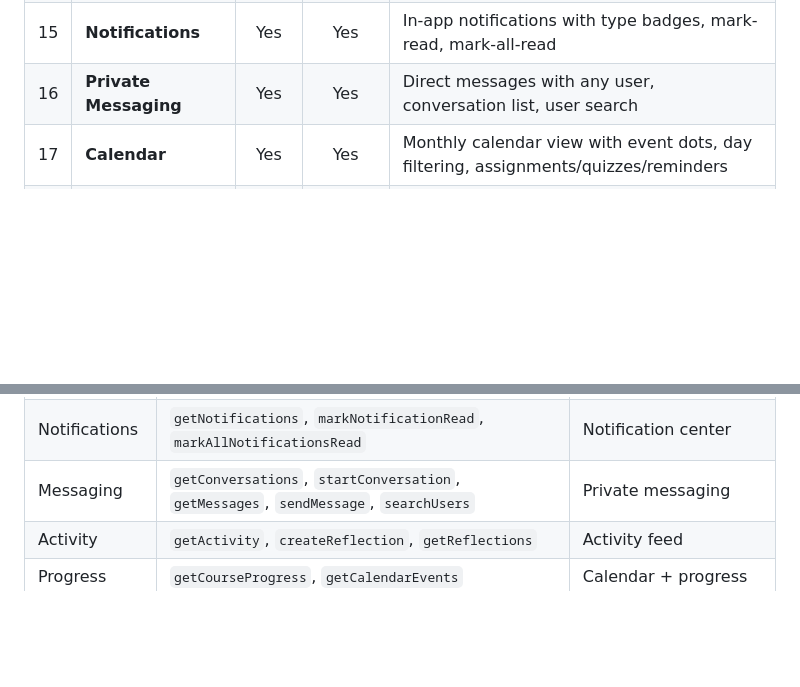
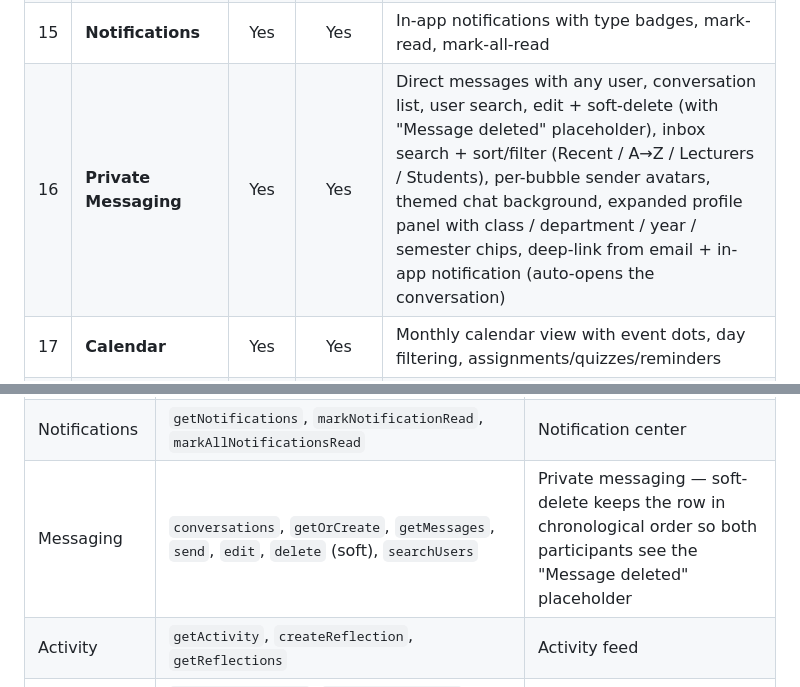
Before and after one commit to Kimmmmy03/MySmartStudy, a Markdown page: README.md, 2 parts joined by grey strips. GitHub-like rendering; blank space fills up the shorter version.

```diff
--- a/README.md
+++ b/README.md
@@ -422,7 +424,7 @@ MySmartStudy/
 | 13 | **Certificates** | Yes | Yes | Claim completion certificates when 100% progress, view earned certs |
 | 14 | **Activity Log** | Yes | Yes | Timeline of all actions grouped by date with type icons |
 | 15 | **Notifications** | Yes | Yes | In-app notifications with type badges, mark-read, mark-all-read |
-| 16 | **Private Messaging** | Yes | Yes | Direct messages with any user, conversation list, user search |
+| 16 | **Private Messaging** | Yes | Yes | Direct messages with any user, conversation list, user search, edit + soft-delete (with "Message deleted" placeholder), inbox search + sort/filter (Recent / A→Z / Lecturers / Students), per-bubble sender avatars, themed chat background, expanded profile panel with class / department / year / semester chips, deep-link from email + in-app notification (auto-opens the conversation) |
 | 17 | **Calendar** | Yes | Yes | Monthly calendar view with event dots, day filtering, assignments/quizzes/reminders |
 | 18 | **Planner** | Yes | Yes | Personal task manager with priorities, types, date-based organization |
 | 19 | **Achievements** | Yes | Yes | 12 auto-awarded badges (cartographer, quiz_whiz, helper, etc.) |
@@ -695,7 +697,7 @@ When a user taps a course, `SubjectDetailScreen` shows a grid of tool cards:
 | Completion | `getCourseCompletion`, `getCompletionSummary` | Progress analytics |
 | Groups | `getCourseGroups`, `createGroup`, `autoAssignGroups` | Group management |
 | Notifications | `getNotifications`, `markNotificationRead`, `markAllNotificationsRead` | Notification center |
-| Messaging | `getConversations`, `startConversation`, `getMessages`, `sendMessage`, `searchUsers` | Private messaging |
+| Messaging | `conversations`, `getOrCreate`, `getMessages`, `send`, `edit`, `delete` (soft), `searchUsers` | Private messaging — soft-delete keeps the row in chronological order so both participants see the "Message deleted" placeholder |
 | Activity | `getActivity`, `createReflection`, `getReflections` | Activity feed |
 | Progress | `getCourseProgress`, `getCalendarEvents` | Calendar + progress |
 | Certificates | `getMyCertificates`, `claimCertificate` | Certificate management |
```
Also changed, not shown: other parts of README.md (+12 -8 lines).
